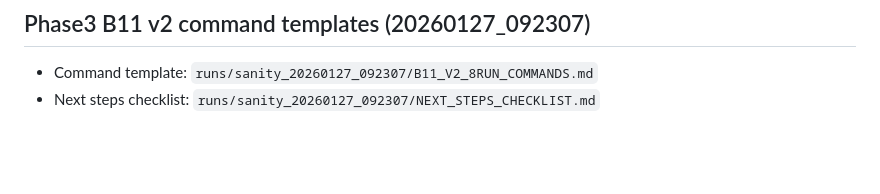
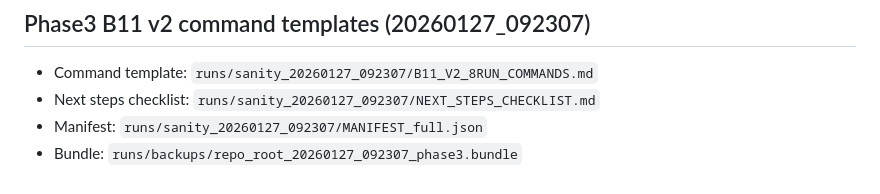
Before and after one commit to MaxwellNi/AutoFit, a Markdown page: RUNBOOK.md, the part around the change. Rendered like a GitHub page; blank space fills up the shorter version.

Commit message:
phase4: manifest full stamp=20260127_092307
- record MANIFEST_full path for this round

```diff
--- a/RUNBOOK.md
+++ b/RUNBOOK.md
@@ -110,3 +110,5 @@ Outcome:
 
 - Command template: `runs/sanity_20260127_092307/B11_V2_8RUN_COMMANDS.md`
 - Next steps checklist: `runs/sanity_20260127_092307/NEXT_STEPS_CHECKLIST.md`
+- Manifest: `runs/sanity_20260127_092307/MANIFEST_full.json`
+- Bundle: `runs/backups/repo_root_20260127_092307_phase3.bundle`
```
